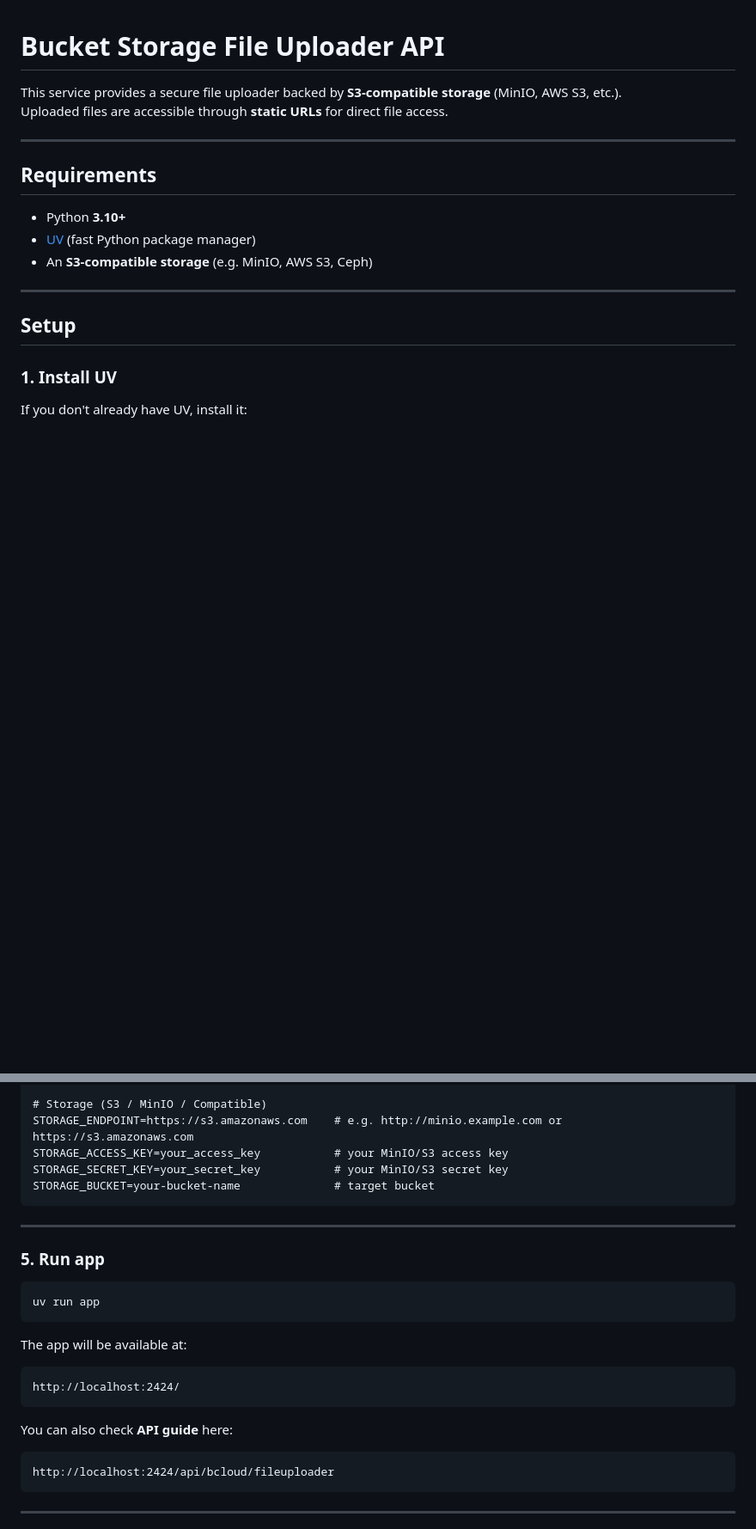
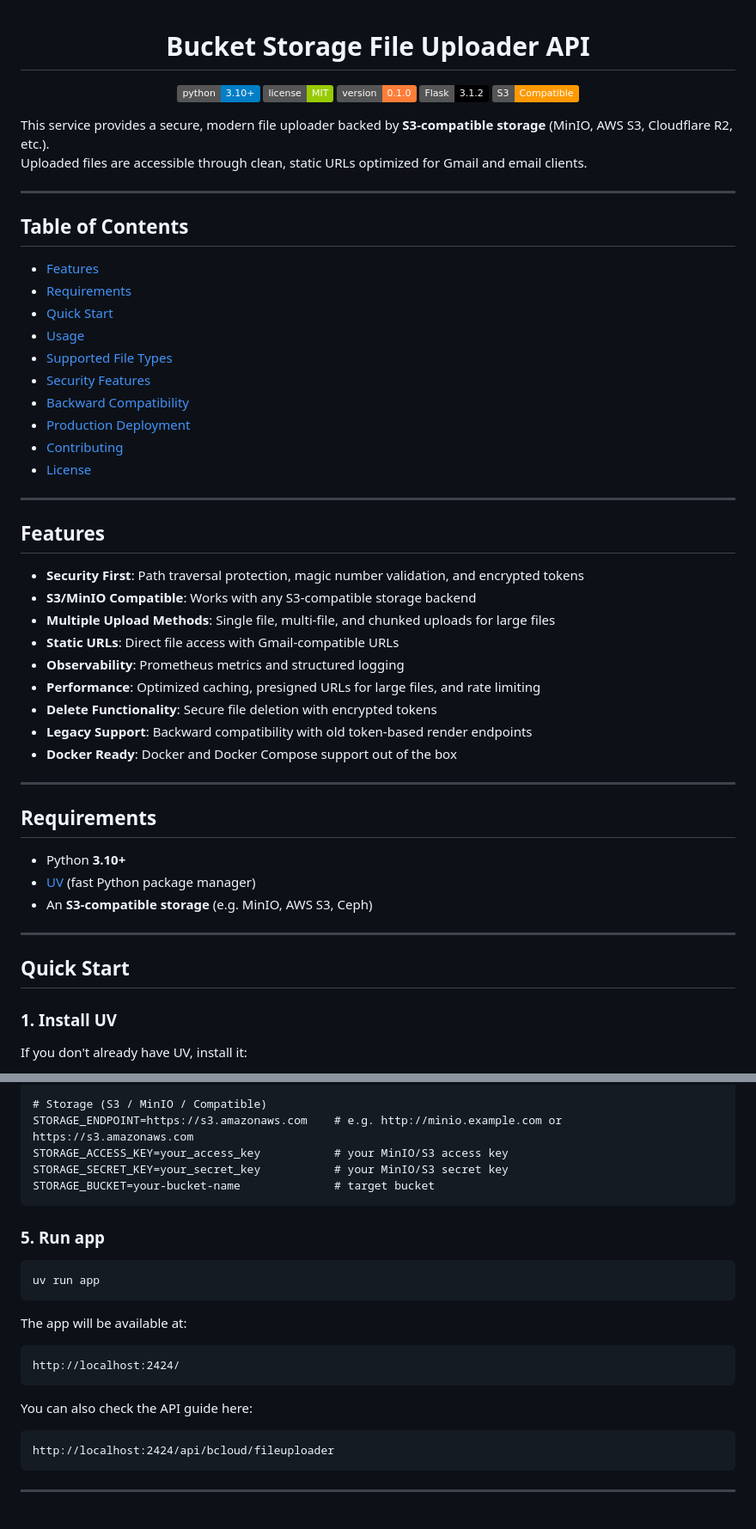
Before and after one commit to marcuwynu23/fileuploader-s3, a Markdown page: README.md, 2 parts joined by grey strips. Shown at 86% size. Drawn GitHub-style; badges without logos; blank space fills up the shorter version.

````diff
--- a/README.md
+++ b/README.md
@@ -1,7 +3,40 @@
 # Bucket Storage File Uploader API
 
-This service provides a secure file uploader backed by **S3-compatible storage** (MinIO, AWS S3, etc.).
-Uploaded files are accessible through **static URLs** for direct file access.
+![Python Version](https://img.shields.io/badge/python-3.10+-blue.svg) ![License](https://img.shields.io/badge/license-MIT-green.svg) ![Version](https://img.shields.io/badge/version-0.1.0-orange.svg) ![Flask](https://img.shields.io/badge/Flask-3.1.2-000000?style=flat&logo=flask) ![S3 Compatible](https://img.shields.io/badge/S3-Compatible-FF9900?style=flat&logo=amazonaws)
+
+</div>
+
+This service provides a secure, modern file uploader backed by **S3-compatible storage** (MinIO, AWS S3, Cloudflare R2, etc.).
+Uploaded files are accessible through clean, static URLs optimized for Gmail and email clients.
+
+---
+
+## Table of Contents
+
+- [Features](#features)
+- [Requirements](#requirements)
+- [Quick Start](#quick-start)
+- [Usage](#usage)
+- [Supported File Types](#supported-file-types)
+- [Security Features](#security-features)
+- [Backward Compatibility](#backward-compatibility)
+- [Production Deployment](#production-deployment)
+- [Contributing](#contributing)
+- [License](#license)
+
+---
+
+## Features
+
+- **Security First**: Path traversal protection, magic number validation, and encrypted tokens
+- **S3/MinIO Compatible**: Works with any S3-compatible storage backend
+- **Multiple Upload Methods**: Single file, multi-file, and chunked uploads for large files
+- **Static URLs**: Direct file access with Gmail-compatible URLs
+- **Observability**: Prometheus metrics and structured logging
+- **Performance**: Optimized caching, presigned URLs for large files, and rate limiting
+- **Delete Functionality**: Secure file deletion with encrypted tokens
+- **Legacy Support**: Backward compatibility with old token-based render endpoints
+- **Docker Ready**: Docker and Docker Compose support out of the box
 
 ---
 
@@ -13,7 +48,7 @@ Uploaded files are accessible through **static URLs** for direct file access.
 
 ---
 
-## Setup
+## Quick Start
 
 ### 1. Install UV
 
@@ -85,8 +114,6 @@ STORAGE_SECRET_KEY=your_secret_key           # your MinIO/S3 secret key
 STORAGE_BUCKET=your-bucket-name              # target bucket
 ```
 
----
-
 ### 5. Run app
 
 ```sh
@@ -99,7 +126,7 @@ The app will be available at:
 http://localhost:2424/
 ```
 
-You can also check **API guide** here:
+You can also check the API guide here:
 
 ```
 http://localhost:2424/api/bcloud/fileuploader
````
Also changed, not shown: other parts of README.md (+11 -50 lines), CONTRIBUTING.md (added, +165 -0 lines), RELEASE-NOTES.md (added, +73 -0 lines).
